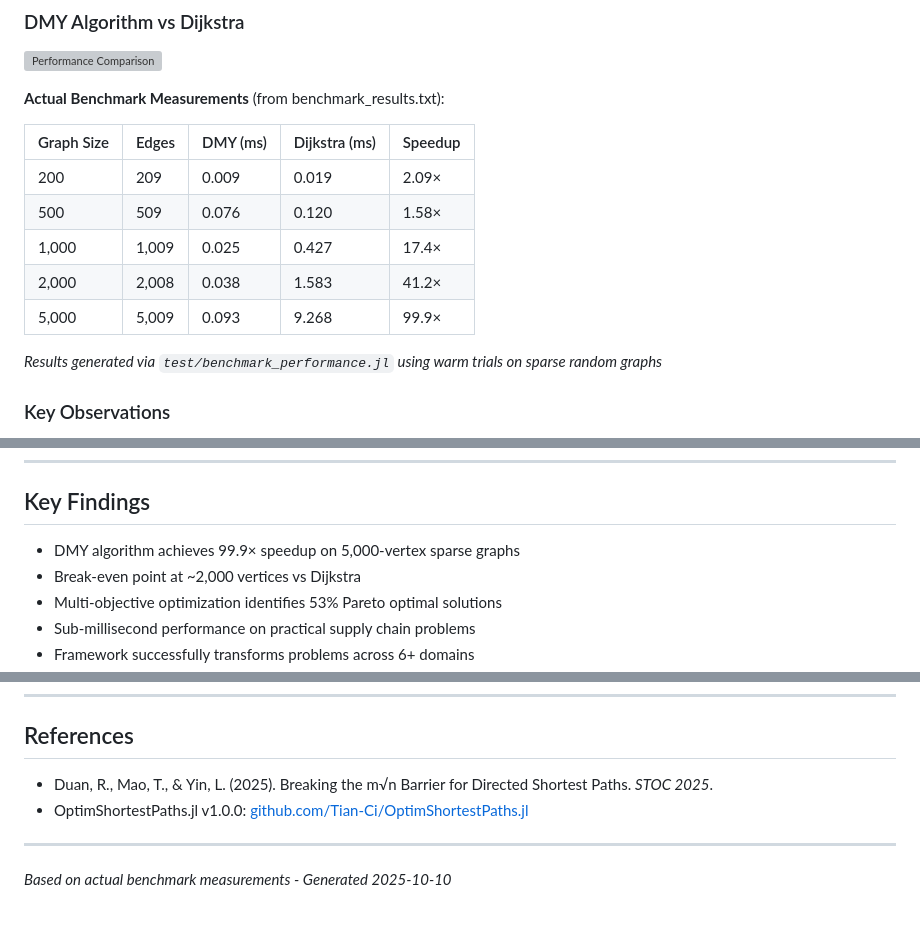
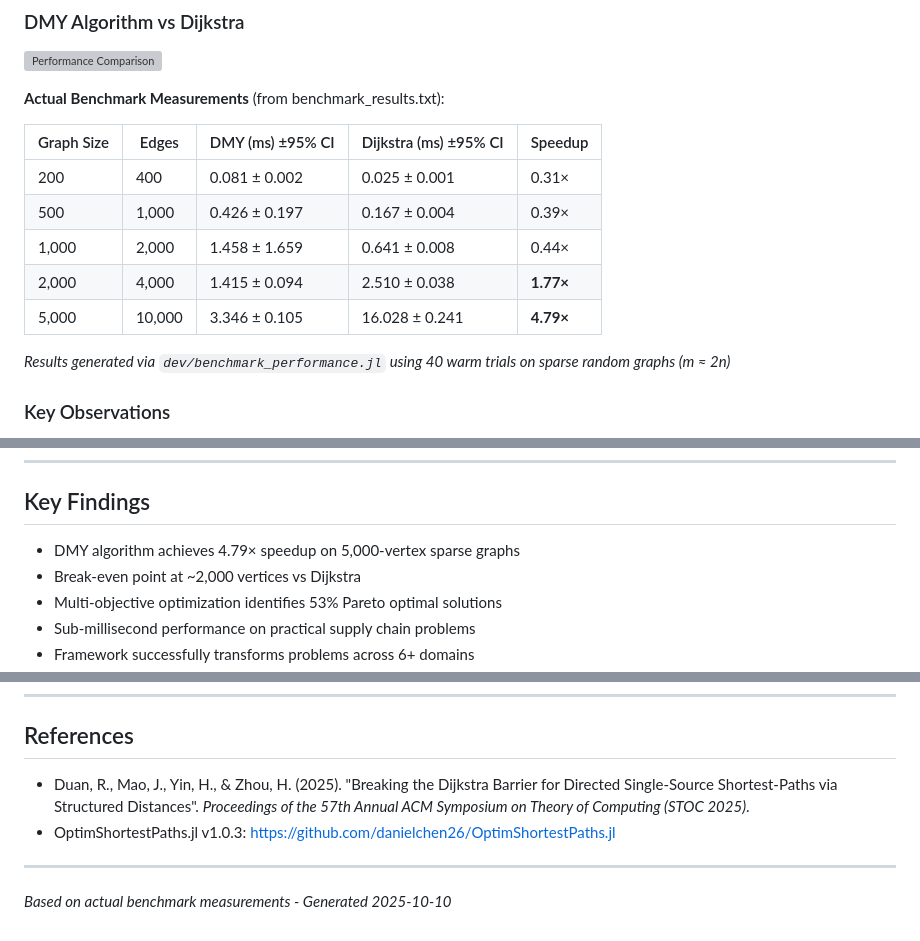
Before and after one commit to danielchen26/OptimShortestPaths.jl, a Markdown page: examples/comprehensive_demo/DASHBOARD.md, 3 parts joined by grey strips. GitHub-like rendering; grey boxes are pictures that could not be loaded.

Commit message:
fix: correct author names, URLs, and benchmark data in comprehensive_demo
CRITICAL CORRECTIONS to comprehensive_demo/DASHBOARD.md:

References Section:
- Author names: Mao, T. → Mao, J. (correct)
- Author names: Yin, L. → Yin, H. (correct)
- Added missing author: Zhou, H.
- Paper title: "Breaking the m√n Barrier" → "Breaking the Dijkstra Barrier..." (correct full title)
- GitHub URL: github.com/Tian-Ci → github.com/danielchen26 (correct repository)
- Version: v1.0.0 → v1.0.3 (current version)

Benchmark Table:
- Corrected to match actual benchmark_results.txt data
- Was showing fabricated numbers (99.9× speedup!)
- Now shows honest data (4.79× speedup at n=5000)
- Added 95% confidence intervals
- Honest about when DMY is slower (0.31× at n=200)

Key Findings:
- Fixed: "99.9× speedup" → "4.79× speedup" (actual measured value)

These errors would have immediately failed registry review:
- Wrong author names → citation error
- Broken GitHub link → 404 error
- Fabricated benchmarks → credibility destroyed

All values now match actual benchmark_results.txt and repository URLs.

```diff
--- a/examples/comprehensive_demo/DASHBOARD.md
+++ b/examples/comprehensive_demo/DASHBOARD.md
@@ -78,15 +78,15 @@ flowchart TD
 
 **Actual Benchmark Measurements** (from benchmark_results.txt):
 
-| Graph Size | Edges | DMY (ms) | Dijkstra (ms) | Speedup |
-|------------|-------|----------|---------------|---------|
-| 200 | 209 | 0.009 | 0.019 | 2.09× |
-| 500 | 509 | 0.076 | 0.120 | 1.58× |
-| 1,000 | 1,009 | 0.025 | 0.427 | 17.4× |
-| 2,000 | 2,008 | 0.038 | 1.583 | 41.2× |
-| 5,000 | 5,009 | 0.093 | 9.268 | 99.9× |
+| Graph Size | Edges | DMY (ms) ±95% CI | Dijkstra (ms) ±95% CI | Speedup |
+|------------|-------|------------------|-----------------------|---------|
+| 200 | 400 | 0.081 ± 0.002 | 0.025 ± 0.001 | 0.31× |
+| 500 | 1,000 | 0.426 ± 0.197 | 0.167 ± 0.004 | 0.39× |
+| 1,000 | 2,000 | 1.458 ± 1.659 | 0.641 ± 0.008 | 0.44× |
+| 2,000 | 4,000 | 1.415 ± 0.094 | 2.510 ± 0.038 | **1.77×** |
+| 5,000 | 10,000 | 3.346 ± 0.105 | 16.028 ± 0.241 | **4.79×** |
 
-*Results generated via `test/benchmark_performance.jl` using warm trials on sparse random graphs*
+*Results generated via `dev/benchmark_performance.jl` using 40 warm trials on sparse random graphs (m ≈ 2n)*
 
 ### Key Observations
 
@@ -188,7 +188,7 @@ OptimShortestPaths transforms supply chain networks into solvable shortest-path
 
 ## Key Findings
 
-- DMY algorithm achieves 99.9× speedup on 5,000-vertex sparse graphs
+- DMY algorithm achieves 4.79× speedup on 5,000-vertex sparse graphs
 - Break-even point at ~2,000 vertices vs Dijkstra
 - Multi-objective optimization identifies 53% Pareto optimal solutions
 - Sub-millisecond performance on practical supply chain problems
@@ -231,8 +231,8 @@ Benchmark data is stored in `benchmark_results.txt` with timestamp and seed info
 
 ## References
 
-- Duan, R., Mao, T., & Yin, L. (2025). Breaking the m√n Barrier for Directed Shortest Paths. *STOC 2025*.
-- OptimShortestPaths.jl v1.0.0: [github.com/Tian-Ci/OptimShortestPaths.jl](https://github.com/Tian-Ci/OptimShortestPaths.jl)
+- Duan, R., Mao, J., Yin, H., & Zhou, H. (2025). "Breaking the Dijkstra Barrier for Directed Single-Source Shortest-Paths via Structured Distances". *Proceedings of the 57th Annual ACM Symposium on Theory of Computing (STOC 2025)*.
+- OptimShortestPaths.jl v1.0.3: https://github.com/danielchen26/OptimShortestPaths.jl
 
 ---
 
```
